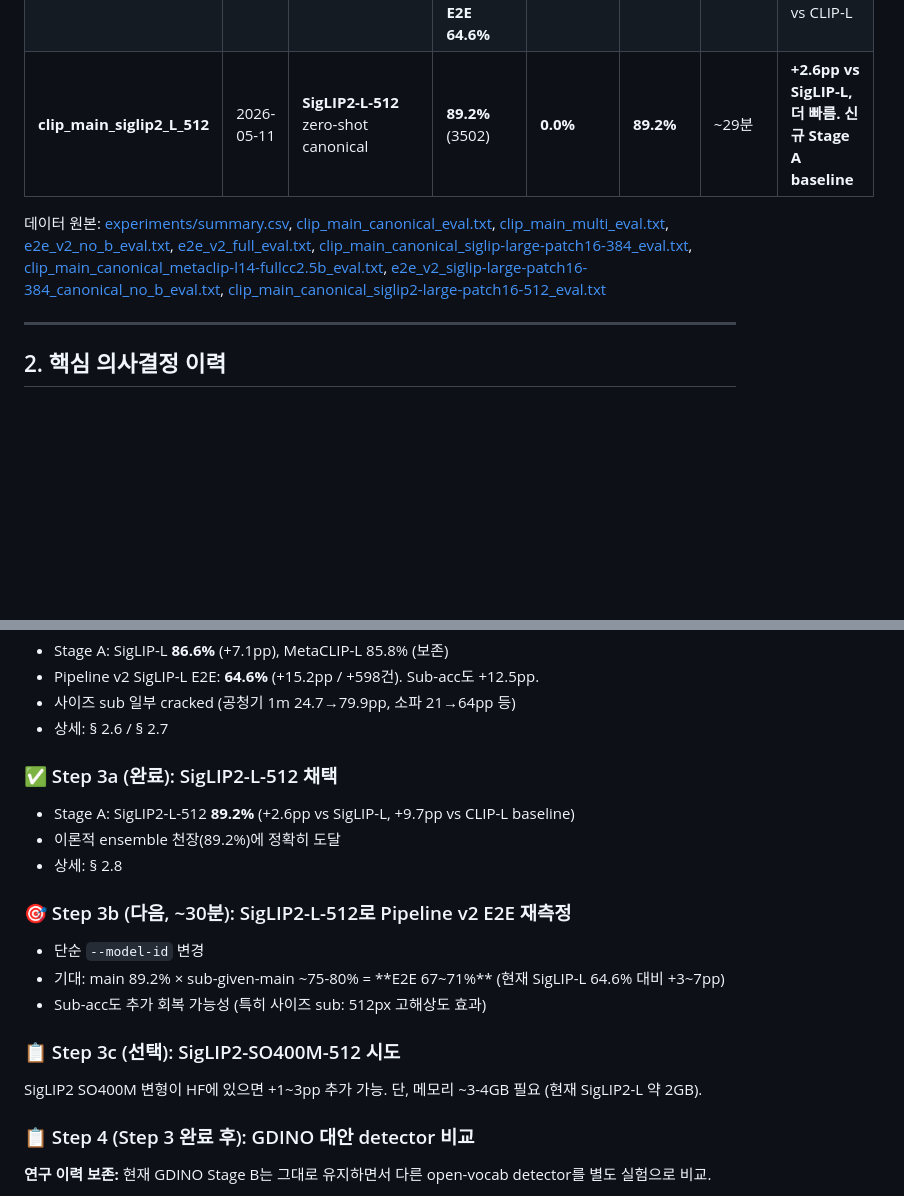
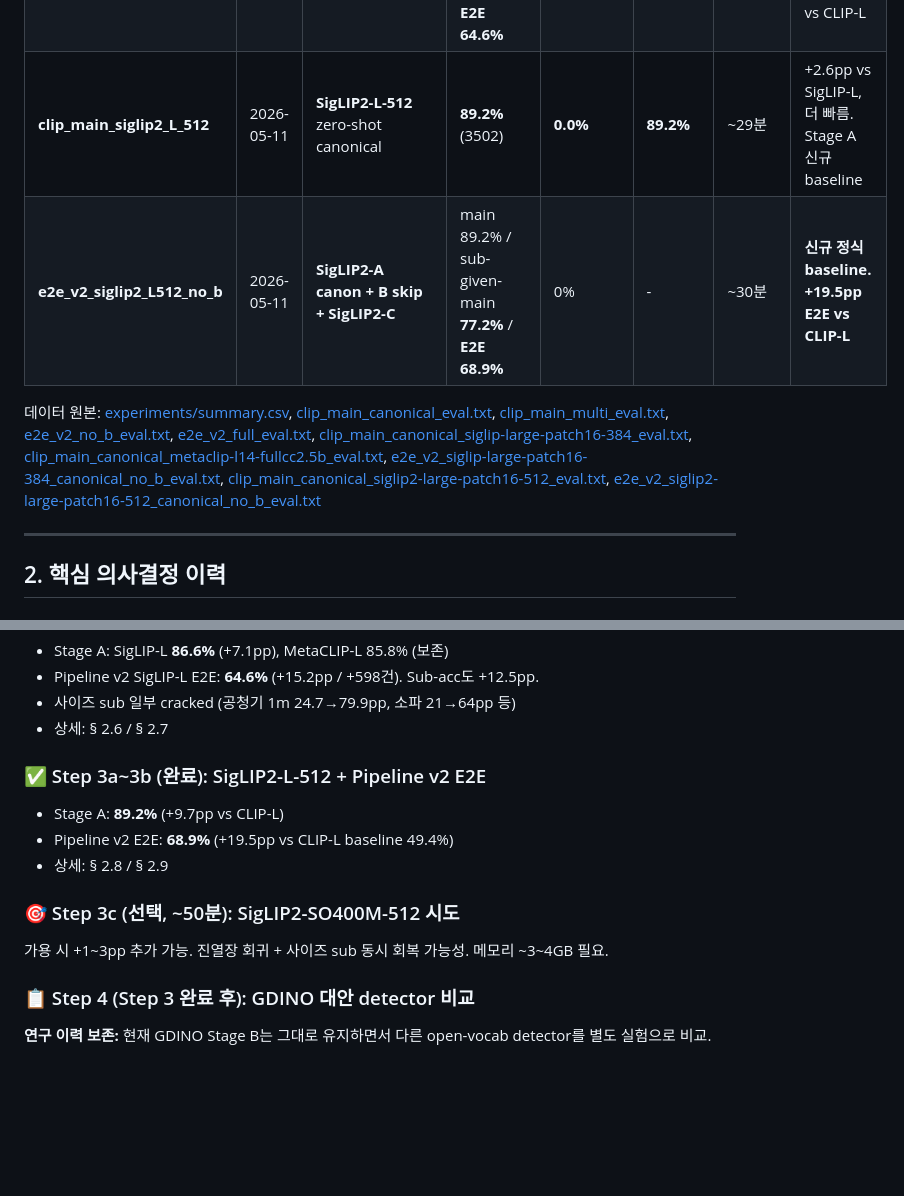
Before and after one commit to semi1020/cv_project, a Markdown page: docs/PIPELINE_HISTORY.md, 2 parts joined by grey strips. GitHub-like rendering; blank space fills up the shorter version.

```diff
--- a/docs/PIPELINE_HISTORY.md
+++ b/docs/PIPELINE_HISTORY.md
@@ -51,9 +51,10 @@ Test split: 3,927장 ([splits/splits.json](../splits/splits.json) test).
 | clip_main_metaclip_L | 2026-05-11 | **MetaCLIP-L** zero-shot canonical | **85.8%** | 0.0% | 85.8% | ~50분 | +6.3pp vs CLIP-L, 동일 크기(428M) |
 | **clip_main_siglip_L** | 2026-05-11 | **SigLIP-L** zero-shot canonical | **86.6%** | **0.0%** | **86.6%** | ~50분 | **+7.1pp, 신규 Stage A baseline** |
 | **e2e_v2_siglip_no_b** | 2026-05-11 | **SigLIP-A canon + B skip + SigLIP-C** | main 86.6% / sub-given-main **74.6%** / **E2E 64.6%** | 0% | - | ~30분 | Pipeline v2 baseline (SigLIP-L). +15.2pp vs CLIP-L |
-| **clip_main_siglip2_L_512** | 2026-05-11 | **SigLIP2-L-512** zero-shot canonical | **89.2%** (3502) | **0.0%** | **89.2%** | ~29분 | **+2.6pp vs SigLIP-L, 더 빠름. 신규 Stage A baseline** |
+| **clip_main_siglip2_L_512** | 2026-05-11 | **SigLIP2-L-512** zero-shot canonical | **89.2%** (3502) | **0.0%** | **89.2%** | ~29분 | +2.6pp vs SigLIP-L, 더 빠름. Stage A 신규 baseline |
+| **e2e_v2_siglip2_L512_no_b** | 2026-05-11 | **SigLIP2-A canon + B skip + SigLIP2-C** | main 89.2% / sub-given-main **77.2%** / **E2E 68.9%** | 0% | - | ~30분 | **신규 정식 baseline. +19.5pp E2E vs CLIP-L** |
 
-데이터 원본: [experiments/summary.csv](../experiments/summary.csv), [clip_main_canonical_eval.txt](../experiments/clip_main_canonical_eval.txt), [clip_main_multi_eval.txt](../experiments/clip_main_multi_eval.txt), [e2e_v2_no_b_eval.txt](../experiments/e2e_v2_no_b_eval.txt), [e2e_v2_full_eval.txt](../experiments/e2e_v2_full_eval.txt), [clip_main_canonical_siglip-large-patch16-384_eval.txt](../experiments/clip_main_canonical_siglip-large-patch16-384_eval.txt), [clip_main_canonical_metaclip-l14-fullcc2.5b_eval.txt](../experiments/clip_main_canonical_metaclip-l14-fullcc2.5b_eval.txt), [e2e_v2_siglip-large-patch16-384_canonical_no_b_eval.txt](../experiments/e2e_v2_siglip-large-patch16-384_canonical_no_b_eval.txt), [clip_main_canonical_siglip2-large-patch16-512_eval.txt](../experiments/clip_main_canonical_siglip2-large-patch16-512_eval.txt)
+데이터 원본: [experiments/summary.csv](../experiments/summary.csv), [clip_main_canonical_eval.txt](../experiments/clip_main_canonical_eval.txt), [clip_main_multi_eval.txt](../experiments/clip_main_multi_eval.txt), [e2e_v2_no_b_eval.txt](../experiments/e2e_v2_no_b_eval.txt), [e2e_v2_full_eval.txt](../experiments/e2e_v2_full_eval.txt), [clip_main_canonical_siglip-large-patch16-384_eval.txt](../experiments/clip_main_canonical_siglip-large-patch16-384_eval.txt), [clip_main_canonical_metaclip-l14-fullcc2.5b_eval.txt](../experiments/clip_main_canonical_metaclip-l14-fullcc2.5b_eval.txt), [e2e_v2_siglip-large-patch16-384_canonical_no_b_eval.txt](../experiments/e2e_v2_siglip-large-patch16-384_canonical_no_b_eval.txt), [clip_main_canonical_siglip2-large-patch16-512_eval.txt](../experiments/clip_main_canonical_siglip2-large-patch16-512_eval.txt), [e2e_v2_siglip2-large-patch16-512_canonical_no_b_eval.txt](../experiments/e2e_v2_siglip2-large-patch16-512_canonical_no_b_eval.txt)
 
 ---
 
@@ -352,18 +398,13 @@ GDINO에서는 token-level cross-talk 기반 confusion이었으나, CLIP은 **
 - 사이즈 sub 일부 cracked (공청기 1m 24.7→79.9pp, 소파 21→64pp 등)
 - 상세: § 2.6 / § 2.7
 
-### ✅ Step 3a (완료): SigLIP2-L-512 채택
-- Stage A: SigLIP2-L-512 **89.2%** (+2.6pp vs SigLIP-L, +9.7pp vs CLIP-L baseline)
-- 이론적 ensemble 천장(89.2%)에 정확히 도달
-- 상세: § 2.8
+### ✅ Step 3a~3b (완료): SigLIP2-L-512 + Pipeline v2 E2E
+- Stage A: **89.2%** (+9.7pp vs CLIP-L)
+- Pipeline v2 E2E: **68.9%** (+19.5pp vs CLIP-L baseline 49.4%)
+- 상세: § 2.8 / § 2.9
 
-### 🎯 Step 3b (다음, ~30분): SigLIP2-L-512로 Pipeline v2 E2E 재측정
-- 단순 `--model-id` 변경
-- 기대: main 89.2% × sub-given-main ~75-80% = **E2E 67~71%** (현재 SigLIP-L 64.6% 대비 +3~7pp)
-- Sub-acc도 추가 회복 가능성 (특히 사이즈 sub: 512px 고해상도 효과)
-
-### 📋 Step 3c (선택): SigLIP2-SO400M-512 시도
-SigLIP2 SO400M 변형이 HF에 있으면 +1~3pp 추가 가능. 단, 메모리 ~3-4GB 필요 (현재 SigLIP2-L 약 2GB).
+### 🎯 Step 3c (선택, ~50분): SigLIP2-SO400M-512 시도
+가용 시 +1~3pp 추가 가능. 진열장 회귀 + 사이즈 sub 동시 회복 가능성. 메모리 ~3~4GB 필요.
 
 ### 📋 Step 4 (Step 3 완료 후): GDINO 대안 detector 비교
 **연구 이력 보존:** 현재 GDINO Stage B는 그대로 유지하면서 다른 open-vocab detector를 별도 실험으로 비교.
```
Also changed, not shown: other parts of docs/PIPELINE_HISTORY.md (+45 -0 lines).
